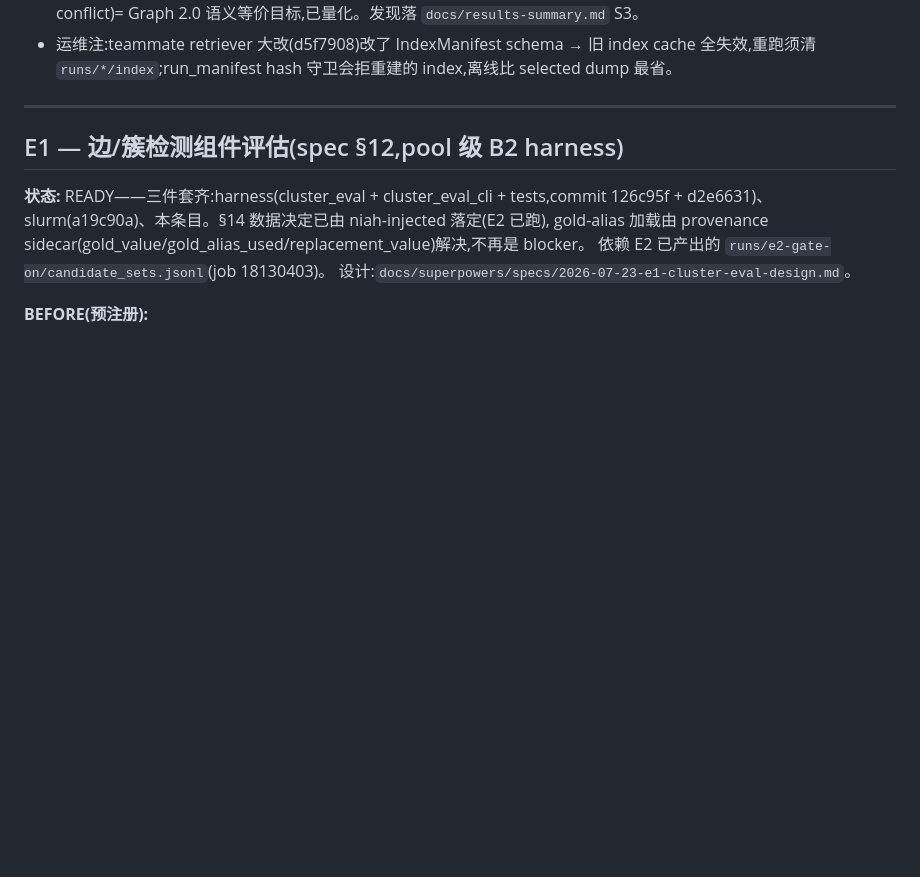
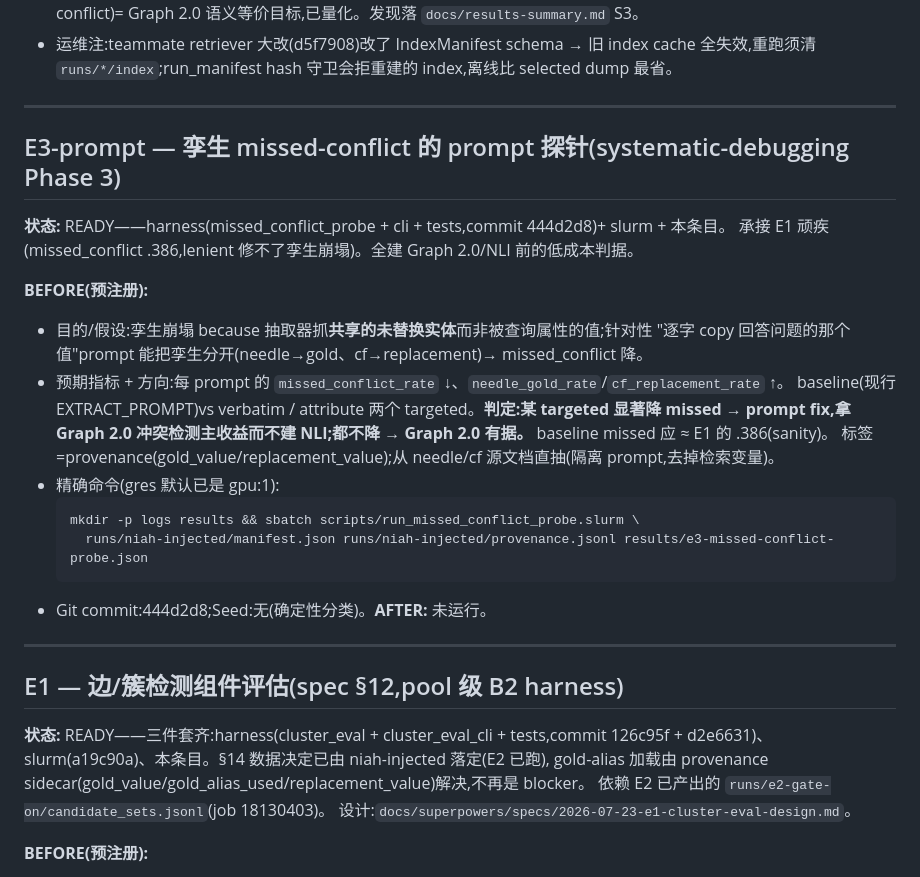
Before and after one commit to M1yanoShiho/IBM_Granite_Project, a Markdown page: docs/hpc-run-log.md, the part around the change. GitHub-like rendering; blank space fills up the shorter version.

Commit message:
ops(hpc): pre-register E3-prompt twin missed-conflict probe (commit 444d2d8)

````diff
--- a/docs/hpc-run-log.md
+++ b/docs/hpc-run-log.md
@@ -72,6 +72,28 @@
 - **Harmful-in-context +0.3pp**(exact .569 → lenient .572),paired p=0.55,CI[−.005,+.012] —— **不显著(无 harm 代价)**。
 - 定论:门内 lenient 聚类**显著回收召回、零 harm 代价**,回收 −4.8pp 门代价的 ~25%;残差(~75%,含 .39 孪生 missed-conflict)= Graph 2.0 语义等价目标,已量化。发现落 `docs/results-summary.md` S3。
 - 运维注:teammate retriever 大改(d5f7908)改了 IndexManifest schema → 旧 index cache 全失效,重跑须清 `runs/*/index`;run_manifest hash 守卫会拒重建的 index,离线比 selected dump 最省。
+
+---
+
+## E3-prompt — 孪生 missed-conflict 的 prompt 探针(systematic-debugging Phase 3)
+
+**状态:** READY——harness(missed_conflict_probe + cli + tests,commit 444d2d8)+ slurm + 本条目。
+承接 E1 顽疾(missed_conflict .386,lenient 修不了孪生崩塌)。全建 Graph 2.0/NLI 前的低成本判据。
+
+**BEFORE(预注册):**
+
+- 目的/假设:孪生崩塌 because 抽取器抓**共享的未替换实体**而非被查询属性的值;针对性
+  "逐字 copy 回答问题的那个值"prompt 能把孪生分开(needle→gold、cf→replacement)→ missed_conflict 降。
+- 预期指标 + 方向:每 prompt 的 `missed_conflict_rate` ↓、`needle_gold_rate`/`cf_replacement_rate` ↑。
+  baseline(现行 EXTRACT_PROMPT)vs verbatim / attribute 两个 targeted。**判定:某 targeted 显著降 missed →
+  prompt fix,拿 Graph 2.0 冲突检测主收益而不建 NLI;都不降 → Graph 2.0 有据。** baseline missed 应 ≈ E1 的 .386(sanity)。
+  标签=provenance(gold_value/replacement_value);从 needle/cf 源文档直抽(隔离 prompt,去掉检索变量)。
+- 精确命令(gres 默认已是 gpu:1):
+  ```
+  mkdir -p logs results && sbatch scripts/run_missed_conflict_probe.slurm \
+    runs/niah-injected/manifest.json runs/niah-injected/provenance.jsonl results/e3-missed-conflict-probe.json
+  ```
+- Git commit:444d2d8;Seed:无(确定性分类)。**AFTER:** 未运行。
 
 ---
 
````
